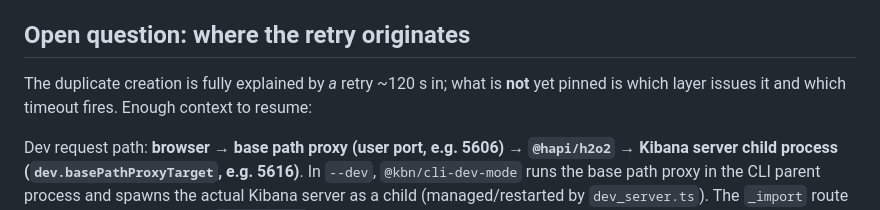
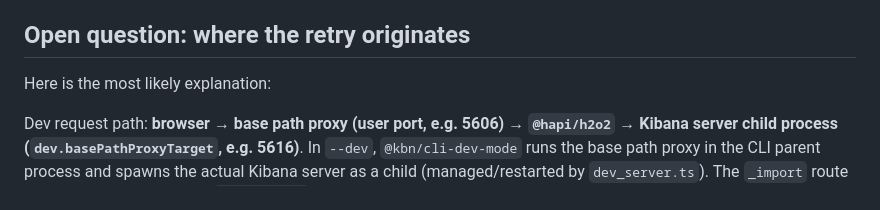
Before and after one commit to sdesalas/kibana-knowledge, a Markdown page: reports/bulk-create-rules/duplicate-import-retry-race.md, the part around the change. Drawn GitHub-style.

```diff
--- a/reports/bulk-create-rules/duplicate-import-retry-race.md
+++ b/reports/bulk-create-rules/duplicate-import-retry-race.md
@@ -164,8 +164,7 @@ unless noted):
 
 ## Open question: where the retry originates
 
-The duplicate creation is fully explained by *a* retry ~120 s in; what is **not** yet pinned
-is which layer issues it and which timeout fires. Enough context to resume:
+Here is the most likely explanation:
 
 Dev request path: **browser → base path proxy (user port, e.g. 5606) → `@hapi/h2o2` →
 Kibana server child process (`dev.basePathProxyTarget`, e.g. 5616)**. In `--dev`,
```
